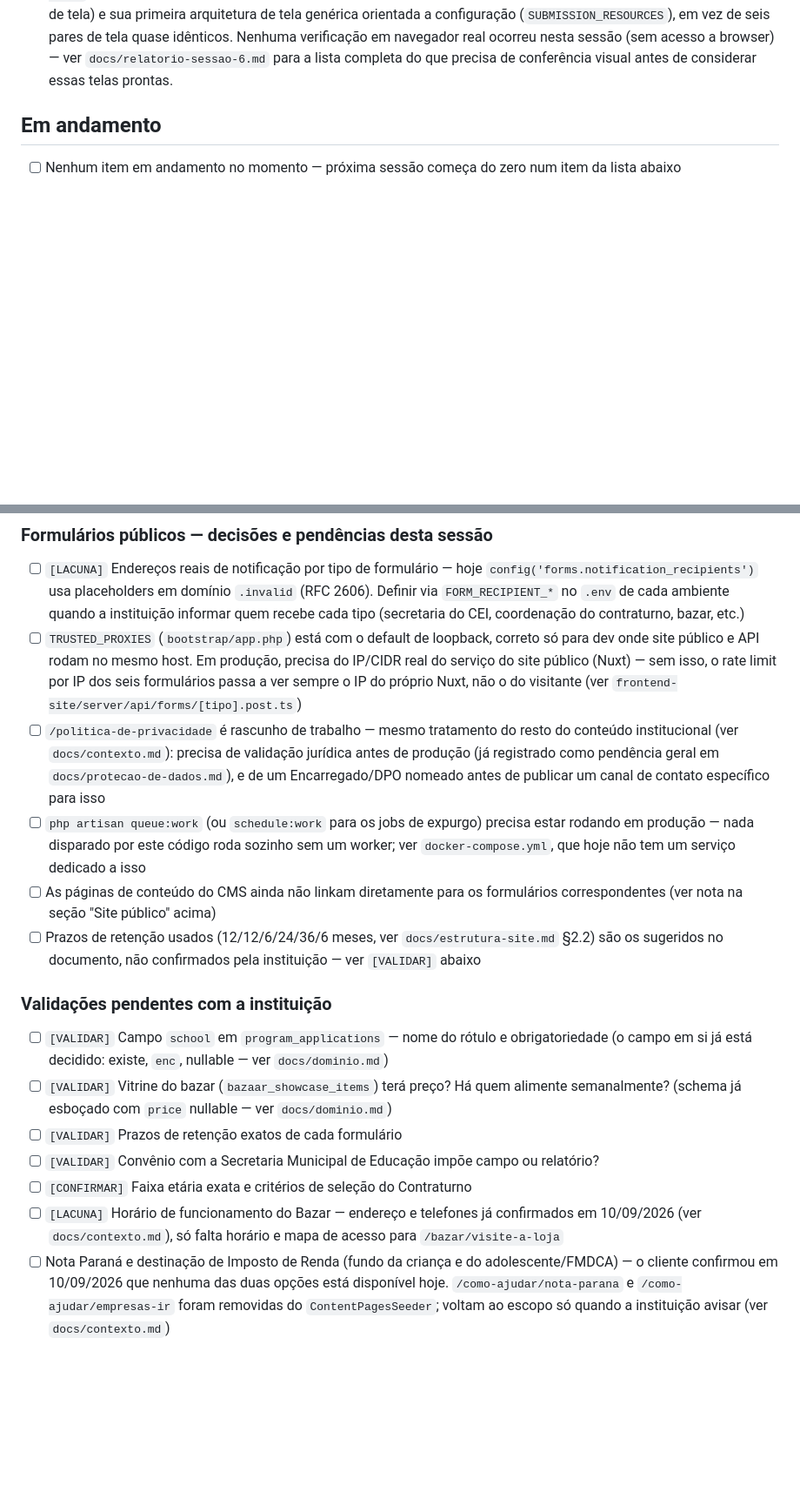
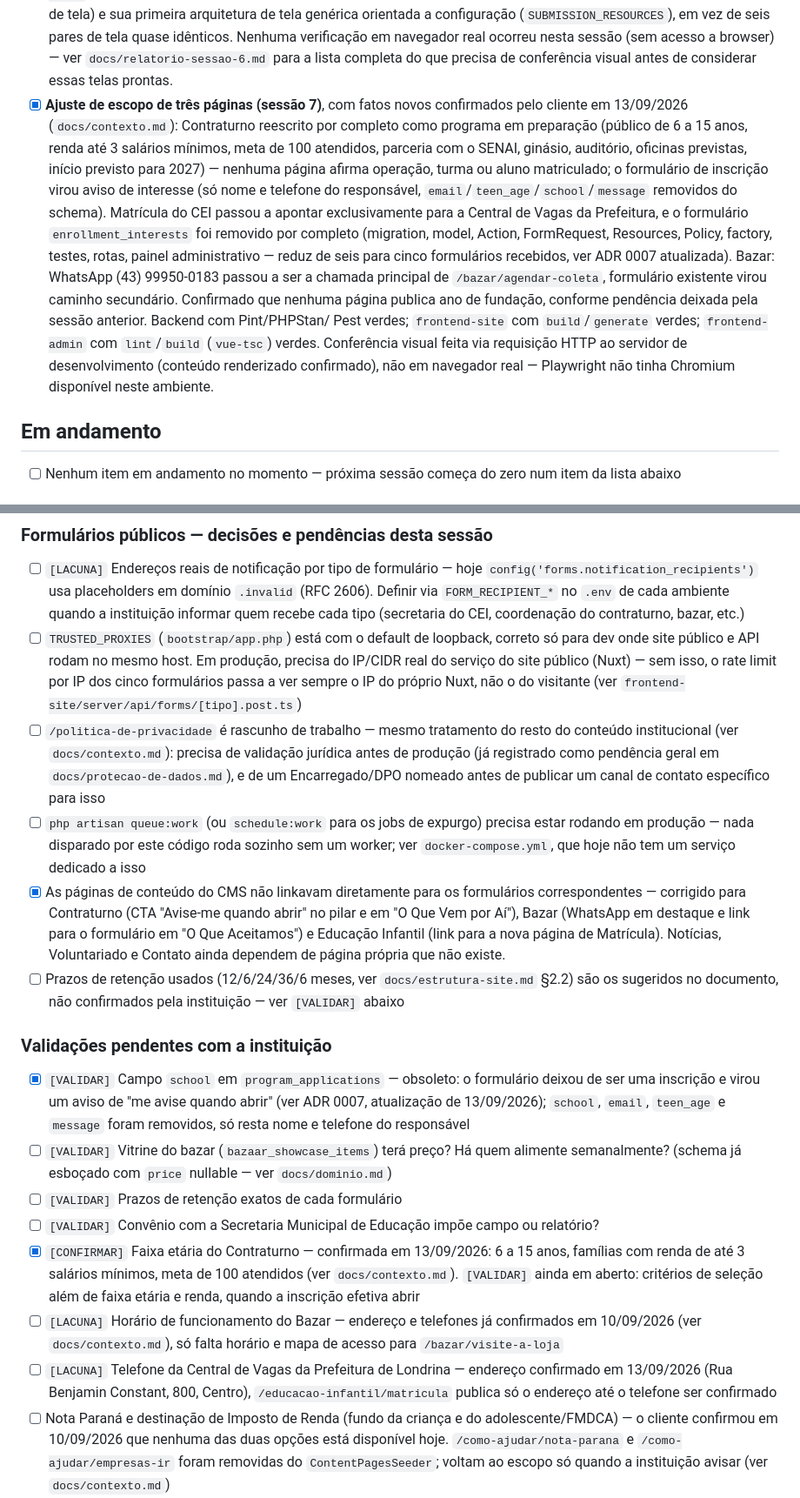
Before and after one commit to tghelere/lafl, a Markdown page: docs/roadmap.md, 2 parts joined by grey strips. Shown at 87% size. GitHub-like rendering; blank space fills up the shorter version.

Commit message:
docs: atualiza roadmap com o fechamento da sessão de ajuste de escopo
Registra a sessão 7 (Contraturno reescrito como programa em preparação,
remoção da matrícula da creche, WhatsApp como canal principal do bazar) e
marca como resolvidas as pendências que ela fechou: faixa etária do
Contraturno, campo `school` obsoleto, páginas de conteúdo sem link para os
formulários, e contagem de formulários (seis → cinco) nos itens ainda
vivos. Acrescenta a lacuna do telefone da Central de Vagas.

Co-Authored-By: Claude Sonnet 5 <noreply@anthropic.com>
Claude-Session: https://claude.ai/code/session_01Hzok4H49rpuqZuuBu4PPvU

```diff
--- a/docs/roadmap.md
+++ b/docs/roadmap.md
@@ -88,6 +88,24 @@
       seis pares de tela quase idênticos. Nenhuma verificação em navegador real ocorreu nesta
       sessão (sem acesso a browser) — ver `docs/relatorio-sessao-6.md` para a lista completa do
       que precisa de conferência visual antes de considerar essas telas prontas.
+- [x] **Ajuste de escopo de três páginas (sessão 7)**, com fatos novos confirmados pelo
+      cliente em 13/09/2026 (`docs/contexto.md`): Contraturno reescrito por completo como
+      programa em preparação (público de 6 a 15 anos, renda até 3 salários mínimos, meta de
+      100 atendidos, parceria com o SENAI, ginásio, auditório, oficinas previstas, início
+      previsto para 2027) — nenhuma página afirma operação, turma ou aluno matriculado; o
+      formulário de inscrição virou aviso de interesse (só nome e telefone do responsável,
+      `email`/`teen_age`/`school`/`message` removidos do schema). Matrícula do CEI passou a
+      apontar exclusivamente para a Central de Vagas da Prefeitura, e o formulário
+      `enrollment_interests` foi removido por completo (migration, model, Action,
+      FormRequest, Resources, Policy, factory, testes, rotas, painel administrativo — reduz
+      de seis para cinco formulários recebidos, ver ADR 0007 atualizada). Bazar: WhatsApp
+      (43) 99950-0183 passou a ser a chamada principal de `/bazar/agendar-coleta`, formulário
+      existente virou caminho secundário. Confirmado que nenhuma página publica ano de
+      fundação, conforme pendência deixada pela sessão anterior. Backend com Pint/PHPStan/
+      Pest verdes; `frontend-site` com `build`/`generate` verdes; `frontend-admin` com
+      `lint`/`build` (`vue-tsc`) verdes. Conferência visual feita via requisição HTTP ao
+      servidor de desenvolvimento (conteúdo renderizado confirmado), não em navegador real —
+      Playwright não tinha Chromium disponível neste ambiente.
 
 ## Em andamento
 
@@ -224,7 +245,7 @@ levantar.
       contraturno, bazar, etc.)
 - [ ] `TRUSTED_PROXIES` (`bootstrap/app.php`) está com o default de loopback, correto só para
       dev onde site público e API rodam no mesmo host. Em produção, precisa do IP/CIDR real do
-      serviço do site público (Nuxt) — sem isso, o rate limit por IP dos seis formulários passa
+      serviço do site público (Nuxt) — sem isso, o rate limit por IP dos cinco formulários passa
       a ver sempre o IP do próprio Nuxt, não o do visitante
       (ver `frontend-site/server/api/forms/[tipo].post.ts`)
 - [ ] `/politica-de-privacidade` é rascunho de trabalho — mesmo tratamento do resto do
@@ -234,23 +255,34 @@ levantar.
 - [ ] `php artisan queue:work` (ou `schedule:work` para os jobs de expurgo) precisa estar
       rodando em produção — nada disparado por este código roda sozinho sem um worker; ver
       `docker-compose.yml`, que hoje não tem um serviço dedicado a isso
-- [ ] As páginas de conteúdo do CMS ainda não linkam diretamente para os formulários
-      correspondentes (ver nota na seção "Site público" acima)
-- [ ] Prazos de retenção usados (12/12/6/24/36/6 meses, ver `docs/estrutura-site.md` §2.2) são
+- [x] As páginas de conteúdo do CMS não linkavam diretamente para os formulários
+      correspondentes — corrigido para Contraturno (CTA "Avise-me quando abrir" no pilar e em
+      "O Que Vem por Aí"), Bazar (WhatsApp em destaque e link para o formulário em "O Que
+      Aceitamos") e Educação Infantil (link para a nova página de Matrícula). Notícias,
+      Voluntariado e Contato ainda dependem de página própria que não existe.
+- [ ] Prazos de retenção usados (12/6/24/36/6 meses, ver `docs/estrutura-site.md` §2.2) são
       os sugeridos no documento, não confirmados pela instituição — ver `[VALIDAR]` abaixo
 
 ### Validações pendentes com a instituição
 
-- [ ] `[VALIDAR]` Campo `school` em `program_applications` — nome do rótulo e obrigatoriedade
-      (o campo em si já está decidido: existe, `enc`, nullable — ver `docs/dominio.md`)
+- [x] `[VALIDAR]` Campo `school` em `program_applications` — obsoleto: o formulário deixou de
+      ser uma inscrição e virou um aviso de "me avise quando abrir" (ver ADR 0007,
+      atualização de 13/09/2026); `school`, `email`, `teen_age` e `message` foram removidos,
+      só resta nome e telefone do responsável
 - [ ] `[VALIDAR]` Vitrine do bazar (`bazaar_showcase_items`) terá preço? Há quem alimente
       semanalmente? (schema já esboçado com `price` nullable — ver `docs/dominio.md`)
 - [ ] `[VALIDAR]` Prazos de retenção exatos de cada formulário
 - [ ] `[VALIDAR]` Convênio com a Secretaria Municipal de Educação impõe campo ou relatório?
-- [ ] `[CONFIRMAR]` Faixa etária exata e critérios de seleção do Contraturno
+- [x] `[CONFIRMAR]` Faixa etária do Contraturno — confirmada em 13/09/2026: 6 a 15 anos,
+      famílias com renda de até 3 salários mínimos, meta de 100 atendidos (ver
+      `docs/contexto.md`). `[VALIDAR]` ainda em aberto: critérios de seleção além de faixa
+      etária e renda, quando a inscrição efetiva abrir
 - [ ] `[LACUNA]` Horário de funcionamento do Bazar — endereço e telefones já confirmados em
       10/09/2026 (ver `docs/contexto.md`), só falta horário e mapa de acesso para
       `/bazar/visite-a-loja`
+- [ ] `[LACUNA]` Telefone da Central de Vagas da Prefeitura de Londrina — endereço confirmado
+      em 13/09/2026 (Rua Benjamin Constant, 800, Centro), `/educacao-infantil/matricula`
+      publica só o endereço até o telefone ser confirmado
 - [ ] Nota Paraná e destinação de Imposto de Renda (fundo da criança e do adolescente/FMDCA)
       — o cliente confirmou em 10/09/2026 que nenhuma das duas opções está disponível hoje.
       `/como-ajudar/nota-parana` e `/como-ajudar/empresas-ir` foram removidas do
```
Also changed, not shown: other parts of docs/roadmap.md (+11 -8 lines).
